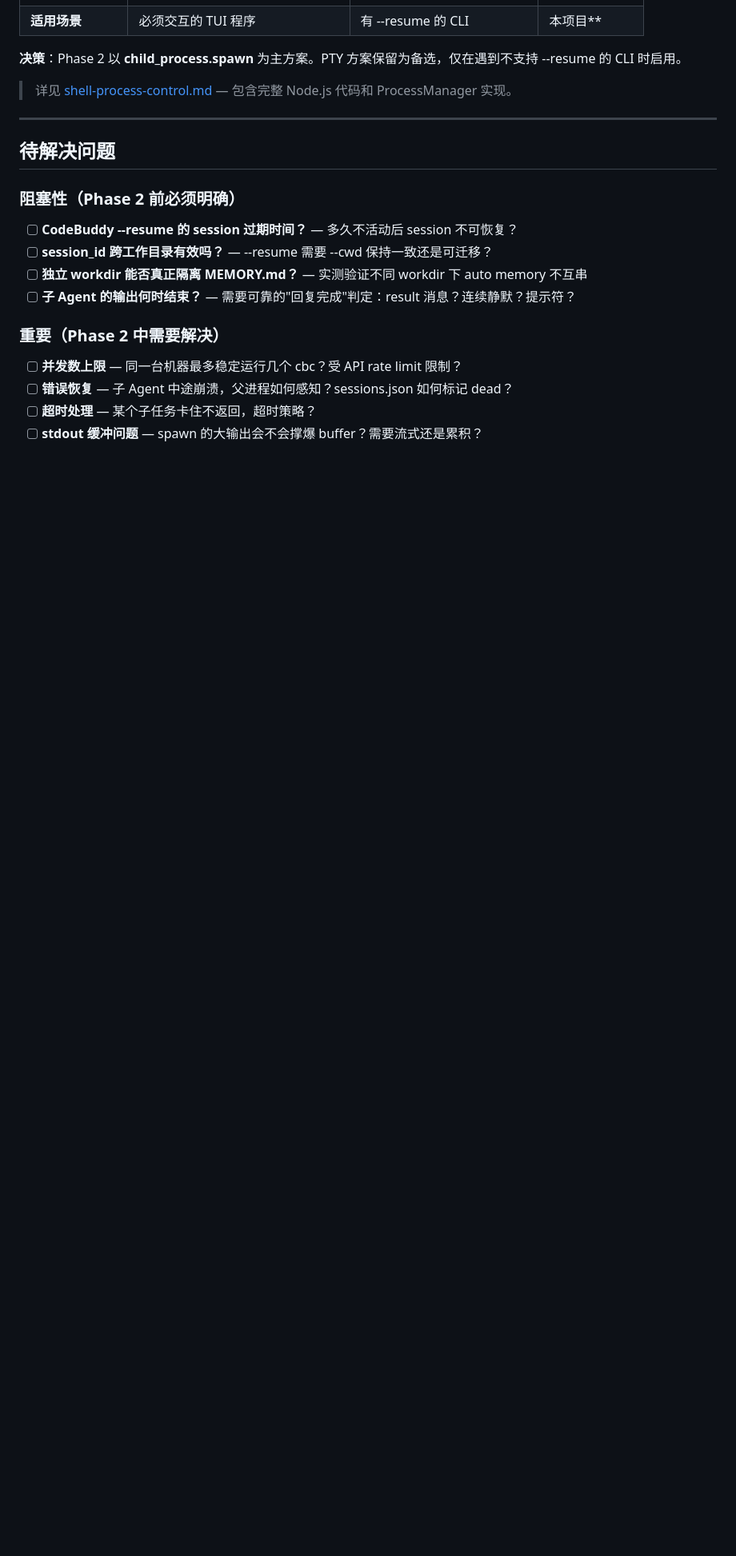
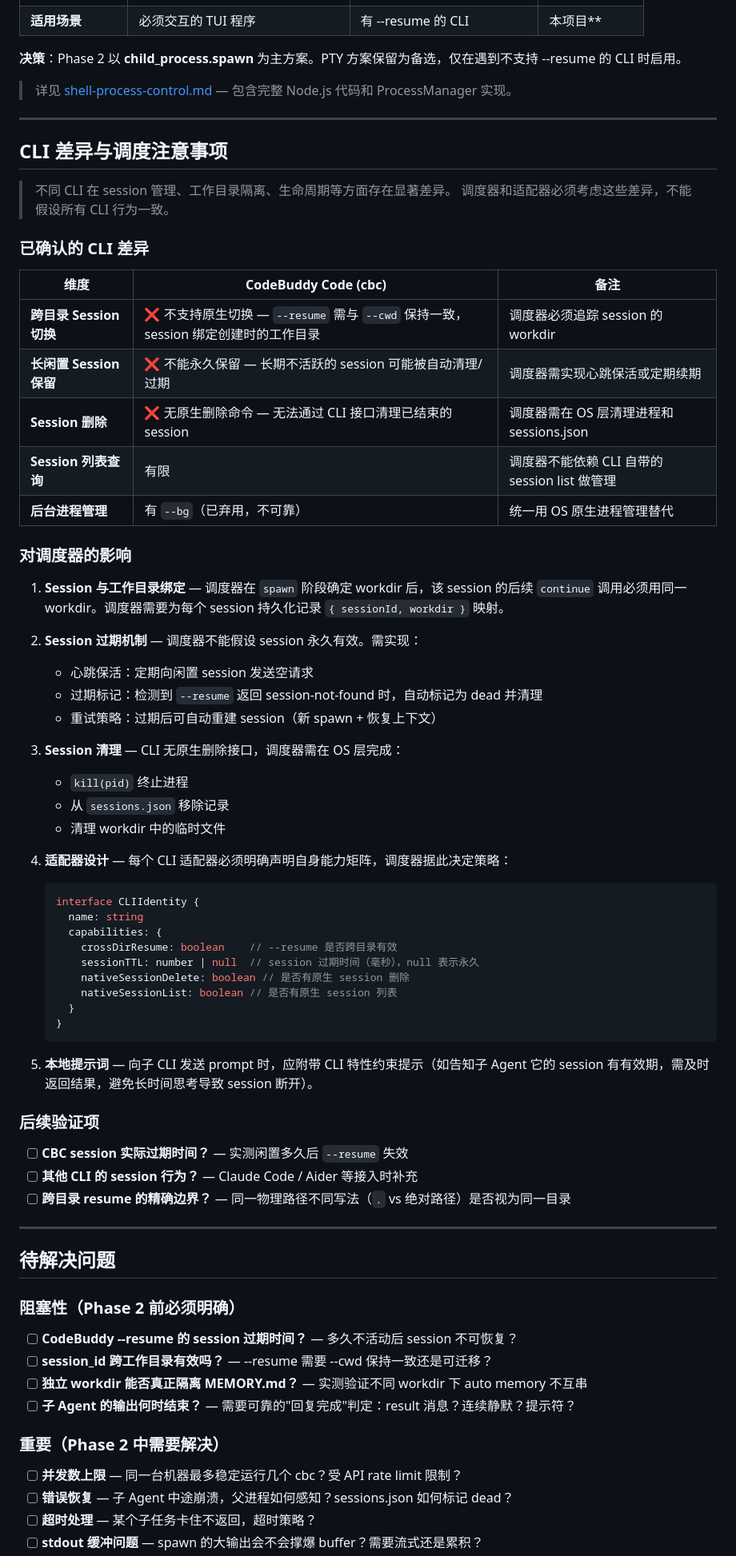
Before and after one commit to G-HuanZhi/CLIConductor, a Markdown page: docs/planning/project-overview.md, the part around the change. Shown at 80% size. Rendered like a GitHub page; blank space fills up the shorter version.

Commit message:
docs: add CLI difference analysis and scheduler constraint documentation
Document known CLI behavioral differences (session directory binding, expiry,
native deletion) and their impact on scheduler/adapter design. Add CLIIdentity
capability matrix interface and explicit action items for the scheduler layer.

````diff
--- a/docs/planning/project-overview.md
+++ b/docs/planning/project-overview.md
@@ -95,6 +95,59 @@ Phase 4  完整集群        ░░░░░░░░░░░░ 📋 待开始
 
 ---
 
+## CLI 差异与调度注意事项
+
+> 不同 CLI 在 session 管理、工作目录隔离、生命周期等方面存在显著差异。
+> 调度器和适配器必须考虑这些差异，不能假设所有 CLI 行为一致。
+
+### 已确认的 CLI 差异
+
+| 维度 | CodeBuddy Code (cbc) | 备注 |
+|------|---------------------|------|
+| **跨目录 Session 切换** | ❌ 不支持原生切换 — `--resume` 需与 `--cwd` 保持一致，session 绑定创建时的工作目录 | 调度器必须追踪 session 的 workdir |
+| **长闲置 Session 保留** | ❌ 不能永久保留 — 长期不活跃的 session 可能被自动清理/过期 | 调度器需实现心跳保活或定期续期 |
+| **Session 删除** | ❌ 无原生删除命令 — 无法通过 CLI 接口清理已结束的 session | 调度器需在 OS 层清理进程和 sessions.json |
+| **Session 列表查询** | 有限 | 调度器不能依赖 CLI 自带的 session list 做管理 |
+| **后台进程管理** | 有 `--bg`（已弃用，不可靠） | 统一用 OS 原生进程管理替代 |
+
+### 对调度器的影响
+
+1. **Session 与工作目录绑定** — 调度器在 `spawn` 阶段确定 workdir 后，该 session 的后续 `continue` 调用必须用同一 workdir。调度器需要为每个 session 持久化记录 `{ sessionId, workdir }` 映射。
+
+2. **Session 过期机制** — 调度器不能假设 session 永久有效。需实现：
+   - 心跳保活：定期向闲置 session 发送空请求
+   - 过期标记：检测到 `--resume` 返回 session-not-found 时，自动标记为 dead 并清理
+   - 重试策略：过期后可自动重建 session（新 spawn + 恢复上下文）
+
+3. **Session 清理** — CLI 无原生删除接口，调度器需在 OS 层完成：
+   - `kill(pid)` 终止进程
+   - 从 `sessions.json` 移除记录
+   - 清理 workdir 中的临时文件
+
+4. **适配器设计** — 每个 CLI 适配器必须明确声明自身能力矩阵，调度器据此决定策略：
+
+   ```typescript
+   interface CLIIdentity {
+     name: string
+     capabilities: {
+       crossDirResume: boolean    // --resume 是否跨目录有效
+       sessionTTL: number | null  // session 过期时间（毫秒），null 表示永久
+       nativeSessionDelete: boolean // 是否有原生 session 删除
+       nativeSessionList: boolean // 是否有原生 session 列表
+     }
+   }
+   ```
+
+5. **本地提示词** — 向子 CLI 发送 prompt 时，应附带 CLI 特性约束提示（如告知子 Agent 它的 session 有有效期，需及时返回结果，避免长时间思考导致 session 断开）。
+
+### 后续验证项
+
+- [ ] **CBC session 实际过期时间？** — 实测闲置多久后 `--resume` 失效
+- [ ] **其他 CLI 的 session 行为？** — Claude Code / Aider 等接入时补充
+- [ ] **跨目录 resume 的精确边界？** — 同一物理路径不同写法（`.` vs 绝对路径）是否视为同一目录
+
+---
+
 ## 待解决问题
 
 ### 阻塞性（Phase 2 前必须明确）
````
Also changed, not shown: docs/planning/preview.md (+6 -1 lines).
